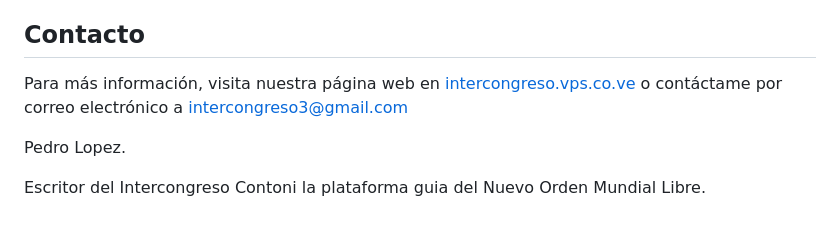
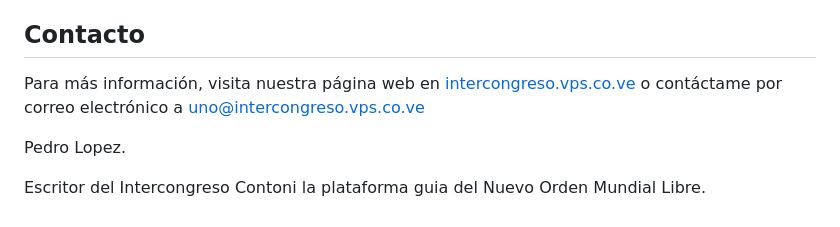
Before and after one commit to Intercongreso3/noml, a Markdown page: README.md, the part around the change. GitHub-like rendering.

Commit message:
Update README.md
Email

```diff
--- a/README.md
+++ b/README.md
@@ -50,7 +50,7 @@ y en Github: flujogramaTest.html
 
 ## Contacto
 
-Para más información, visita nuestra página web en [intercongreso.vps.co.ve](https://intercongreso.vps.co.ve) o contáctame por correo electrónico a intercongreso3@gmail.com
+Para más información, visita nuestra página web en [intercongreso.vps.co.ve](https://intercongreso.vps.co.ve) o contáctame por correo electrónico a uno@intercongreso.vps.co.ve
 
 
 Pedro Lopez.
```
